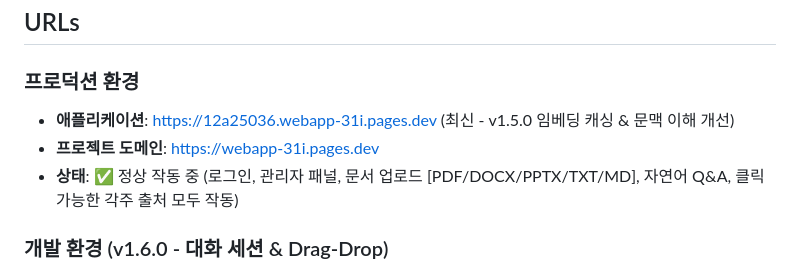
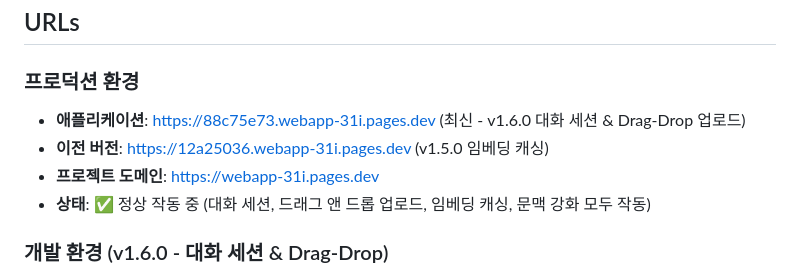
Before and after one commit to taeryol/AI_sogang, a Markdown page: README.md, the part around the change. Drawn GitHub-style.

Commit message:
docs: Update production URL to v1.6.0 (88c75e73)

```diff
--- a/README.md
+++ b/README.md
@@ -40,9 +40,10 @@ AI 에이전트 기반 차세대 지식 관리 시스템 - RAG(Retrieval-Augment
 ## URLs
 
 ### 프로덕션 환경
-- **애플리케이션**: https://12a25036.webapp-31i.pages.dev (최신 - v1.5.0 임베딩 캐싱 & 문맥 이해 개선)
+- **애플리케이션**: https://88c75e73.webapp-31i.pages.dev (최신 - v1.6.0 대화 세션 & Drag-Drop 업로드)
+- **이전 버전**: https://12a25036.webapp-31i.pages.dev (v1.5.0 임베딩 캐싱)
 - **프로젝트 도메인**: https://webapp-31i.pages.dev
-- **상태**: ✅ 정상 작동 중 (로그인, 관리자 패널, 문서 업로드 [PDF/DOCX/PPTX/TXT/MD], 자연어 Q&A, 클릭 가능한 각주 출처 모두 작동)
+- **상태**: ✅ 정상 작동 중 (대화 세션, 드래그 앤 드롭 업로드, 임베딩 캐싱, 문맥 강화 모두 작동)
 
 ### 개발 환경 (v1.6.0 - 대화 세션 & Drag-Drop)
 - **애플리케이션**: https://3000-i94tzifo3xt1qmlk5p5bs-cc2fbc16.sandbox.novita.ai
```
